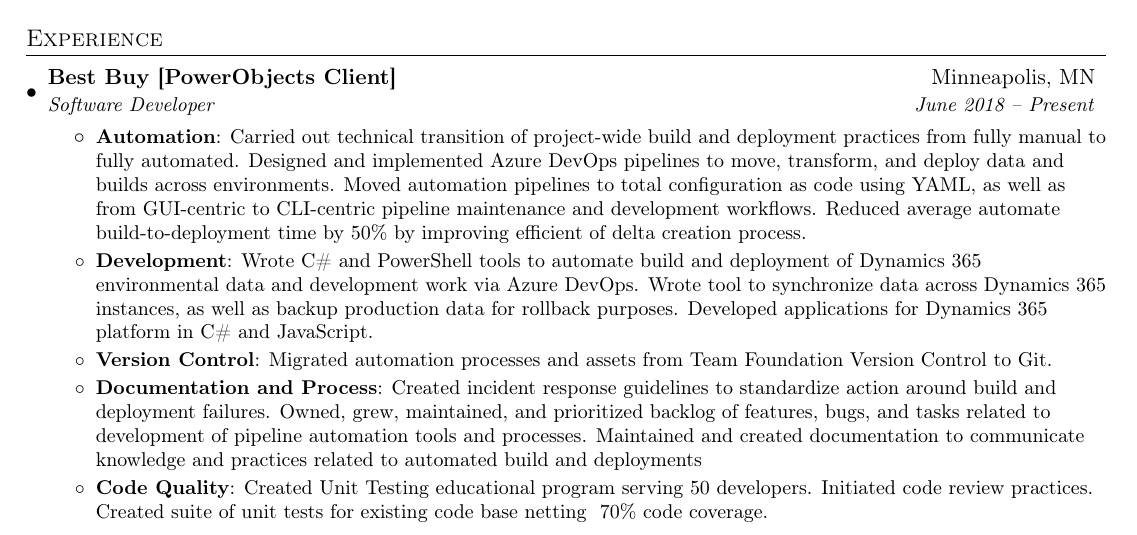
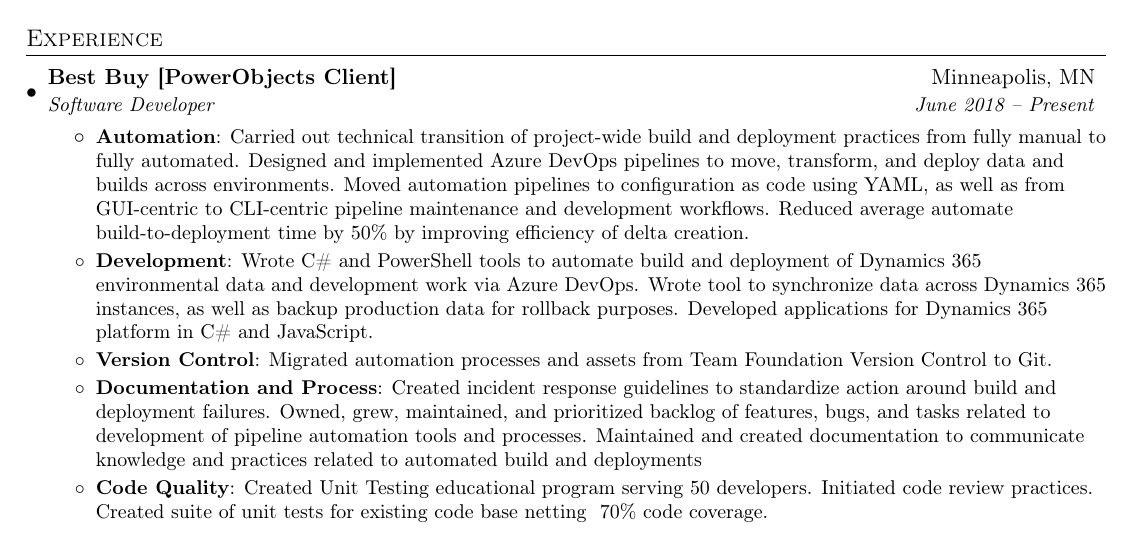
Before and after one commit to ryanklee/Resume, a LaTeX document (main.tex): part of the page, cut so that both start at the same text. Compiled offline with pdfLaTeX.

Commit message:
Updates from Overleaf

```diff
--- a/main.tex
+++ b/main.tex
@@ -96,7 +96,7 @@
         {Best Buy [PowerObjects Client]}{Minneapolis, MN}
         {Software Developer}{June 2018 -- Present}
         \resumeItemListStart
-            \resumeItem {Automation}{Carried out technical transition of project-wide build and deployment practices from fully manual to fully automated. Designed and implemented Azure DevOps pipelines to move, transform, and deploy data and builds across environments. Moved automation pipelines to total configuration as code using YAML, as well as from GUI-centric to CLI-centric pipeline maintenance and development workflows. Reduced average automate build-to-deployment time by 50\% by improving efficient of delta creation process.}
+            \resumeItem {Automation}{Carried out technical transition of project-wide build and deployment practices from fully manual to fully automated. Designed and implemented Azure DevOps pipelines to move, transform, and deploy data and builds across environments. Moved automation pipelines to configuration as code using YAML, as well as from GUI-centric to CLI-centric pipeline maintenance and development workflows. Reduced average automate build-to-deployment time by 50\% by improving efficiency of delta creation.}
             \resumeItem {Development}{Wrote C\# and PowerShell tools to automate build and deployment of Dynamics 365 environmental data and development work via Azure DevOps. Wrote tool to synchronize data across Dynamics 365 instances, as well as backup production data for rollback purposes. Developed applications for Dynamics 365 platform in C\# and JavaScript.}
             \resumeItem {Version Control}{Migrated automation processes and assets from Team Foundation Version Control to Git.}
             \resumeItem {Documentation and Process} {Created incident response guidelines to standardize action around build and deployment failures. Owned, grew, maintained, and prioritized backlog of features, bugs, and tasks related to development of pipeline automation tools and processes. Maintained and created documentation to communicate knowledge and practices related to automated build and deployments}
```
